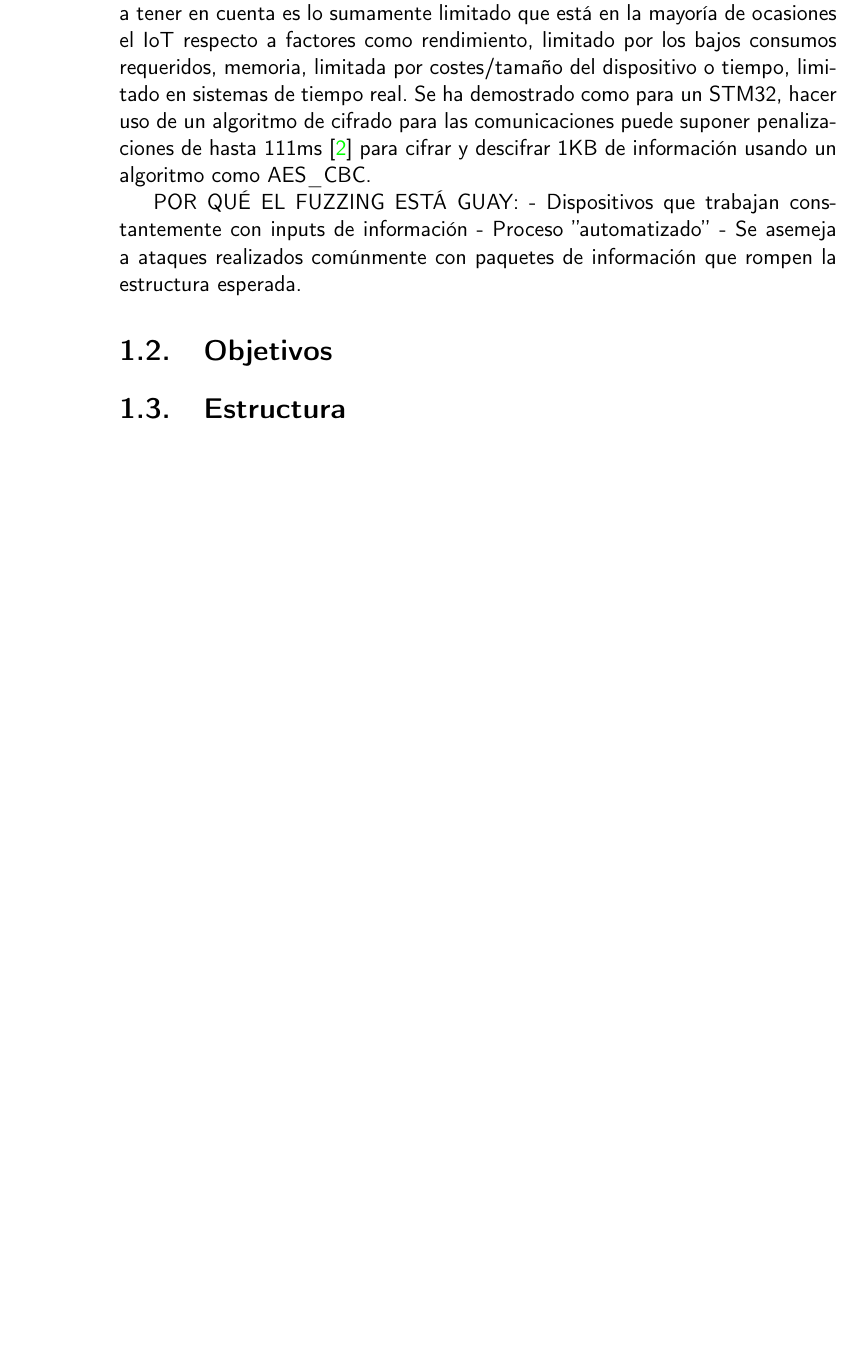
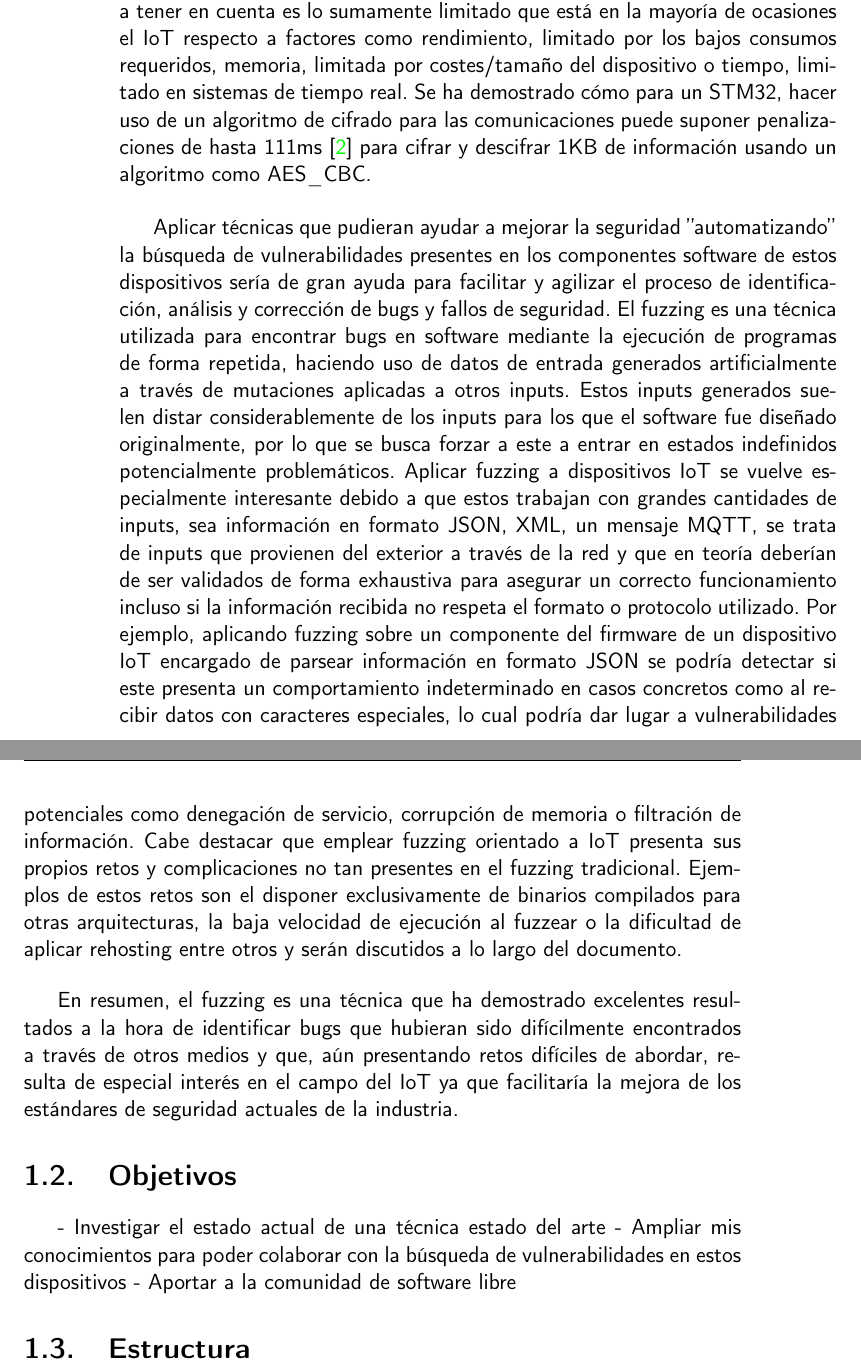
Before and after one commit to Olasergiolas/TFG, a LaTeX thesis (Memoria/doc/proyecto.tex, which reads Memoria/doc/secciones/01_introduccion.tex): part of page 16 of 29 before the commit and two parts of pages 16 and 17 of 31 after it, the two joined at a grey line, cut so that both start at the same text, the shorter picture padded with empty space. Compiled offline with pdfLaTeX.

Commit message:
Motivation finished #14

```diff
--- a/Memoria/doc/secciones/01_introduccion.tex
+++ b/Memoria/doc/secciones/01_introduccion.tex
@@ -37,14 +37,32 @@ la tríada CIA (Confidentiality, Integrity, Availability) en productos de gamas
 es más estrecho. Por último, otro de los principales factores a tener en cuenta es lo sumamente limitado que
 está en la mayoría de ocasiones el IoT respecto a factores como rendimiento, limitado por los bajos consumos
 requeridos, memoria, limitada por costes/tamaño del dispositivo o tiempo, limitado en sistemas de tiempo real.
-Se ha demostrado como para un STM32, hacer uso de un algoritmo de cifrado para las comunicaciones puede suponer
-penalizaciones de hasta 111ms\cite{performance} para cifrar y descifrar 1KB de información usando un algoritmo como AES\_CBC.
+Se ha demostrado cómo para un STM32, hacer uso de un algoritmo de cifrado para las comunicaciones puede suponer
+penalizaciones de hasta 111ms\cite{performance} para cifrar y descifrar 1KB de información usando un algoritmo como AES\_CBC.\bigskip
 
+Aplicar técnicas que pudieran ayudar a mejorar la seguridad ''automatizando'' la búsqueda de vulnerabilidades presentes en los componentes software
+de estos dispositivos sería de gran ayuda para facilitar y agilizar el proceso de identificación, análisis y corrección
+de bugs y fallos de seguridad. El fuzzing es una técnica utilizada para encontrar bugs en software mediante la ejecución de
+programas de forma repetida, haciendo uso de datos de entrada generados artificialmente a través de mutaciones aplicadas a otros
+inputs. Estos inputs generados suelen distar considerablemente de los inputs para los que el software fue diseñado
+originalmente, por lo que se busca forzar a este a entrar en estados indefinidos potencialmente problemáticos. Aplicar
+fuzzing a dispositivos IoT se vuelve especialmente interesante debido a que estos trabajan con grandes cantidades de inputs,
+sea información en formato JSON, XML, un mensaje MQTT, se trata de inputs que provienen del exterior a través de la red y que en teoría deberían de ser validados
+de forma exhaustiva para asegurar un correcto funcionamiento incluso si la información recibida no respeta el formato o protocolo
+utilizado. Por ejemplo, aplicando fuzzing sobre un componente del firmware de un dispositivo IoT encargado de parsear información en formato JSON
+se podría detectar si este presenta un comportamiento indeterminado en casos concretos como al recibir datos con caracteres especiales, lo cual
+podría dar lugar a vulnerabilidades potenciales como denegación de servicio, corrupción de memoria o filtración de información. Cabe destacar
+que emplear fuzzing orientado a IoT presenta sus propios retos y complicaciones no tan presentes en el fuzzing tradicional. Ejemplos de estos retos son el
+disponer exclusivamente de binarios compilados para otras arquitecturas, la baja velocidad de ejecución al fuzzear o la dificultad de aplicar rehosting
+entre otros y serán discutidos a lo largo del documento.\bigskip
 
-POR QUÉ EL FUZZING ESTÁ GUAY:
-- Dispositivos que trabajan constantemente con inputs de información
-- Proceso ''automatizado''
-- Se asemeja a ataques realizados comúnmente con paquetes de información que rompen la estructura esperada.
+En resumen, el fuzzing es una técnica que ha demostrado excelentes resultados a la hora de identificar bugs
+que hubieran sido difícilmente encontrados a través de otros medios y que, aún presentando retos difíciles de abordar, resulta de especial interés en
+el campo del IoT ya que facilitaría la mejora de los estándares de seguridad actuales de la industria.
 
 \section{Objetivos}
+- Investigar el estado actual de una técnica estado del arte
+- Ampliar mis conocimientos para poder colaborar con la búsqueda de vulnerabilidades en estos dispositivos
+- Aportar a la comunidad de software libre
+
 \section{Estructura}
```
Also changed, not shown: Memoria/doc/secciones/01_introduccion.tex (2 more changed lines).
